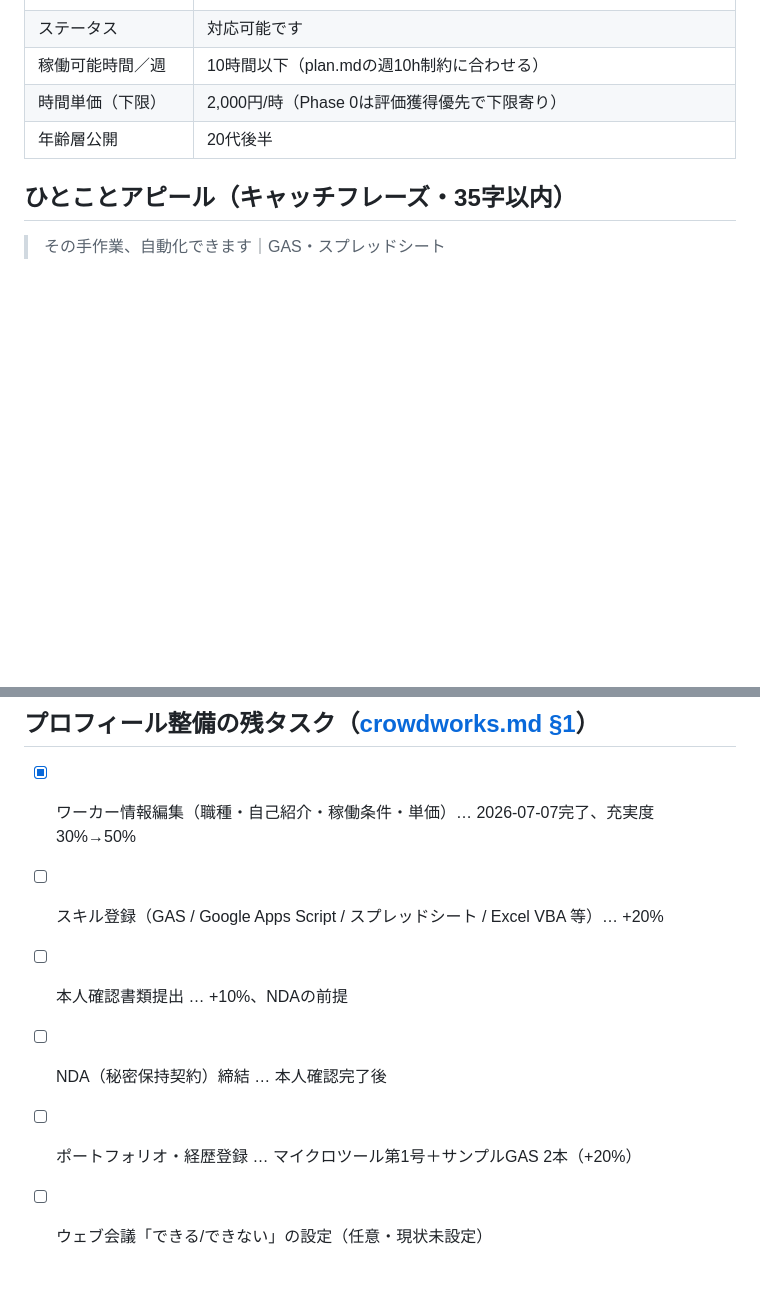
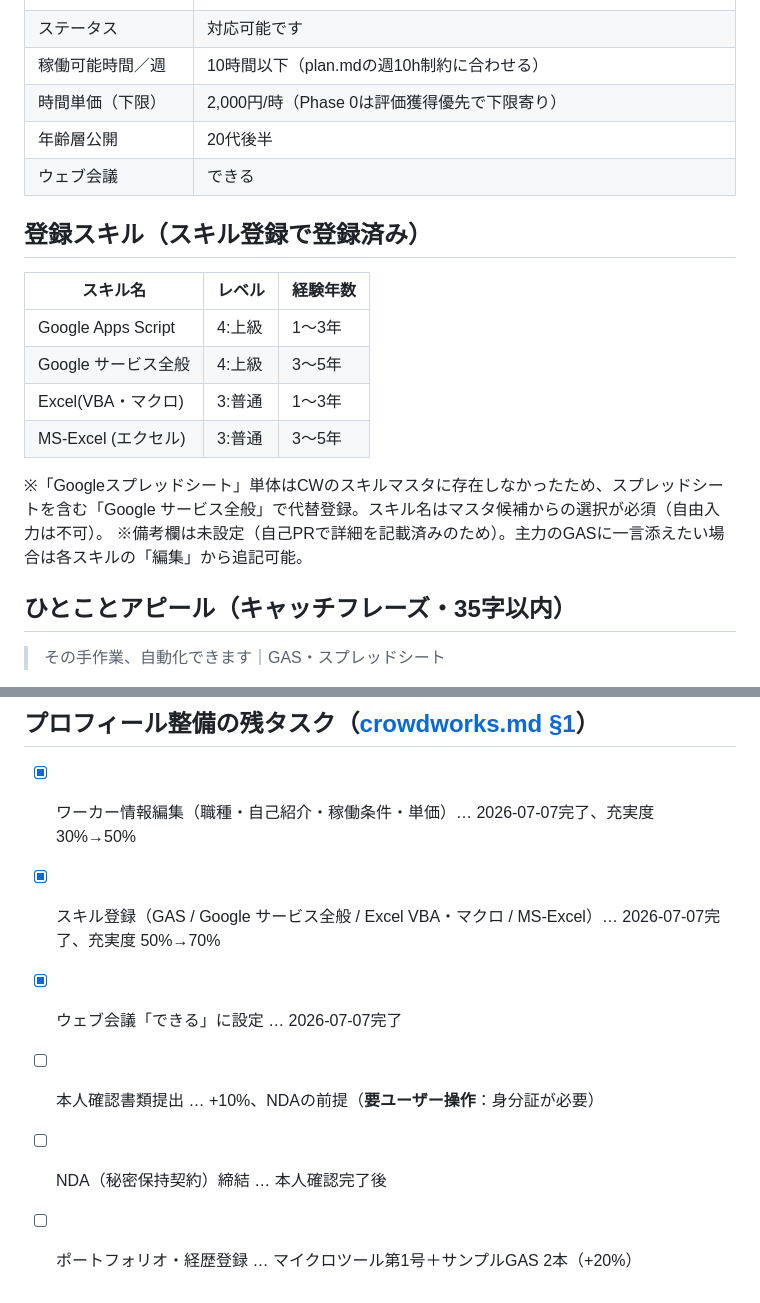
Before and after one commit to shino7433/General, a Markdown page: docs/cw-profile.md, 2 parts joined by grey strips. Drawn GitHub-style; blank space fills up the shorter version.

Commit message:
CWスキル登録・ウェブ会議設定を追加(充実度50→70%)
- スキル4件登録(Google Apps Script/Google サービス全般/Excel VBA・マクロ/MS-Excel)
- スプレッドシート単体はマスタ非存在のためGoogle サービス全般で代替
- ウェブ会議を「できる」に設定
- cw-profile.md・進捗ログを更新

```diff
--- a/docs/cw-profile.md
+++ b/docs/cw-profile.md
@@ -18,6 +18,19 @@ CWのワーカープロフィールに実際に登録した内容の控え。文
 | 稼働可能時間／週 | 10時間以下（plan.mdの週10h制約に合わせる） |
 | 時間単価（下限） | 2,000円/時（Phase 0は評価獲得優先で下限寄り） |
 | 年齢層公開 | 20代後半 |
+| ウェブ会議 | できる |
+
+## 登録スキル（スキル登録で登録済み）
+
+| スキル名 | レベル | 経験年数 |
+|---|---|---|
+| Google Apps Script | 4:上級 | 1〜3年 |
+| Google サービス全般 | 4:上級 | 3〜5年 |
+| Excel(VBA・マクロ) | 3:普通 | 1〜3年 |
+| MS-Excel (エクセル) | 3:普通 | 3〜5年 |
+
+※「Googleスプレッドシート」単体はCWのスキルマスタに存在しなかったため、スプレッドシートを含む「Google サービス全般」で代替登録。スキル名はマスタ候補からの選択が必須（自由入力は不可）。
+※備考欄は未設定（自己PRで詳細を記載済みのため）。主力のGASに一言添えたい場合は各スキルの「編集」から追記可能。
 
 ## ひとことアピール（キャッチフレーズ・35字以内）
 
@@ -53,8 +66,8 @@ CWのワーカープロフィールに実際に登録した内容の控え。文
 ## プロフィール整備の残タスク（[crowdworks.md §1](crowdworks.md)）
 
 - [x] ワーカー情報編集（職種・自己紹介・稼働条件・単価）… 2026-07-07完了、充実度 30%→50%
-- [ ] スキル登録（GAS / Google Apps Script / スプレッドシート / Excel VBA 等）… +20%
-- [ ] 本人確認書類提出 … +10%、NDAの前提
+- [x] スキル登録（GAS / Google サービス全般 / Excel VBA・マクロ / MS-Excel）… 2026-07-07完了、充実度 50%→70%
+- [x] ウェブ会議「できる」に設定 … 2026-07-07完了
+- [ ] 本人確認書類提出 … +10%、NDAの前提（**要ユーザー操作**：身分証が必要）
 - [ ] NDA（秘密保持契約）締結 … 本人確認完了後
 - [ ] ポートフォリオ・経歴登録 … マイクロツール第1号＋サンプルGAS 2本（+20%）
-- [ ] ウェブ会議「できる/できない」の設定（任意・現状未設定）
```
Also changed, not shown: docs/progress/2026-07.md (+2 -2 lines).
